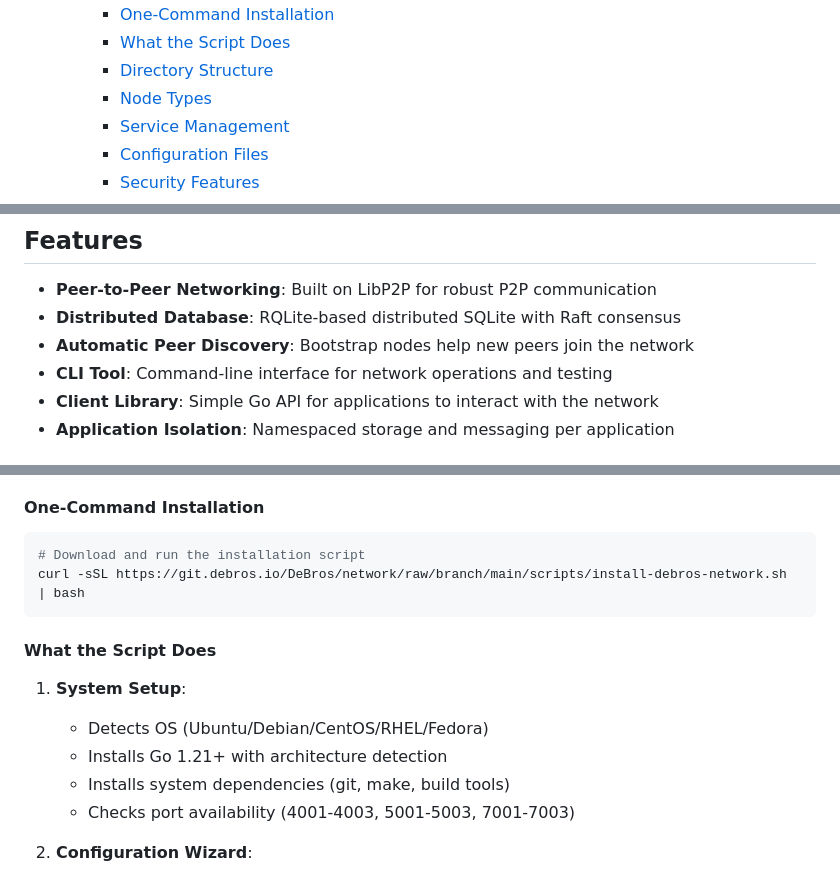
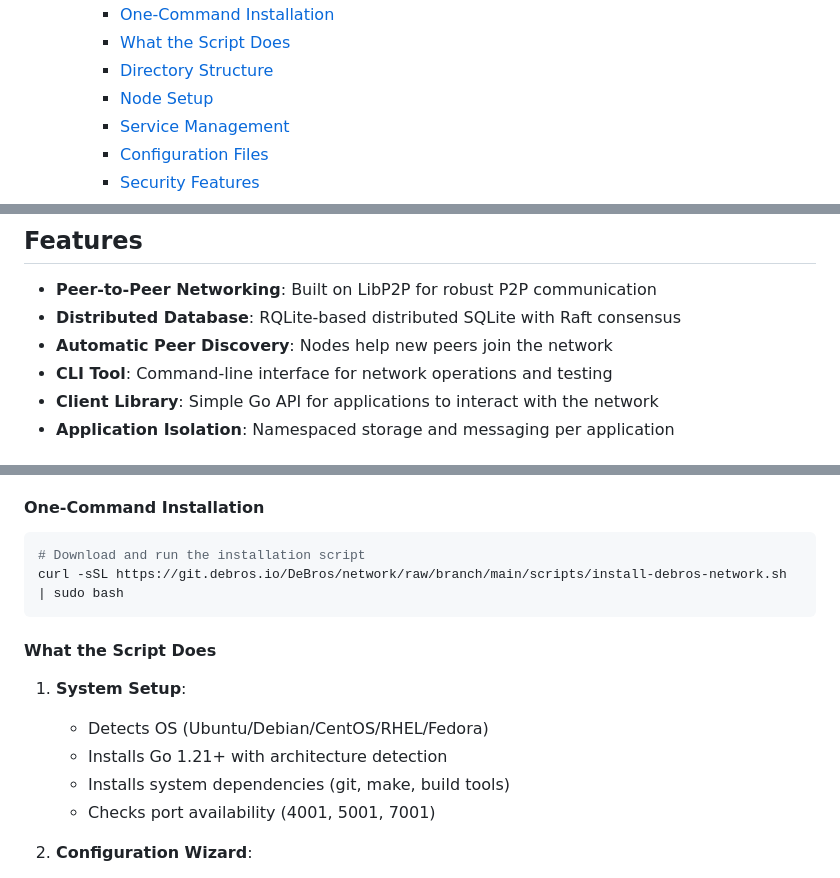
Before and after one commit to DeBrosOfficial/network, a Markdown page: README.md, 3 parts joined by grey strips. GitHub-like rendering.

````diff
--- a/README.md
+++ b/README.md
@@ -25,7 +25,7 @@ A distributed peer-to-peer network built with Go and LibP2P, providing decentral
     - [One-Command Installation](#one-command-installation)
     - [What the Script Does](#what-the-script-does)
     - [Directory Structure](#directory-structure)
-    - [Node Types](#node-types)
+    - [Node Setup](#node-setup)
     - [Service Management](#service-management)
     - [Configuration Files](#configuration-files)
     - [Security Features](#security-features)
@@ -68,7 +68,7 @@ A distributed peer-to-peer network built with Go and LibP2P, providing decentral
 
 - **Peer-to-Peer Networking**: Built on LibP2P for robust P2P communication
 - **Distributed Database**: RQLite-based distributed SQLite with Raft consensus
-- **Automatic Peer Discovery**: Bootstrap nodes help new peers join the network
+- **Automatic Peer Discovery**: Nodes help new peers join the network
 - **CLI Tool**: Command-line interface for network operations and testing
 - **Client Library**: Simple Go API for applications to interact with the network
 - **Application Isolation**: Namespaced storage and messaging per application
@@ -274,7 +274,7 @@ For production deployments on Linux servers, we provide an automated installatio
 
 ```bash
 # Download and run the installation script
-curl -sSL https://git.debros.io/DeBros/network/raw/branch/main/scripts/install-debros-network.sh | bash
+curl -sSL https://git.debros.io/DeBros/network/raw/branch/main/scripts/install-debros-network.sh | sudo bash
 ```
 
 #### What the Script Does
@@ -284,7 +284,7 @@ curl -sSL https://git.debros.io/DeBros/network/raw/branch/main/scripts/install-d
    - Detects OS (Ubuntu/Debian/CentOS/RHEL/Fedora)
    - Installs Go 1.21+ with architecture detection
    - Installs system dependencies (git, make, build tools)
-   - Checks port availability (4001-4003, 5001-5003, 7001-7003)
+   - Checks port availability (4001, 5001, 7001)
 
 2. **Configuration Wizard**:
 
````
Also changed, not shown: other parts of README.md (+12 -10 lines).
